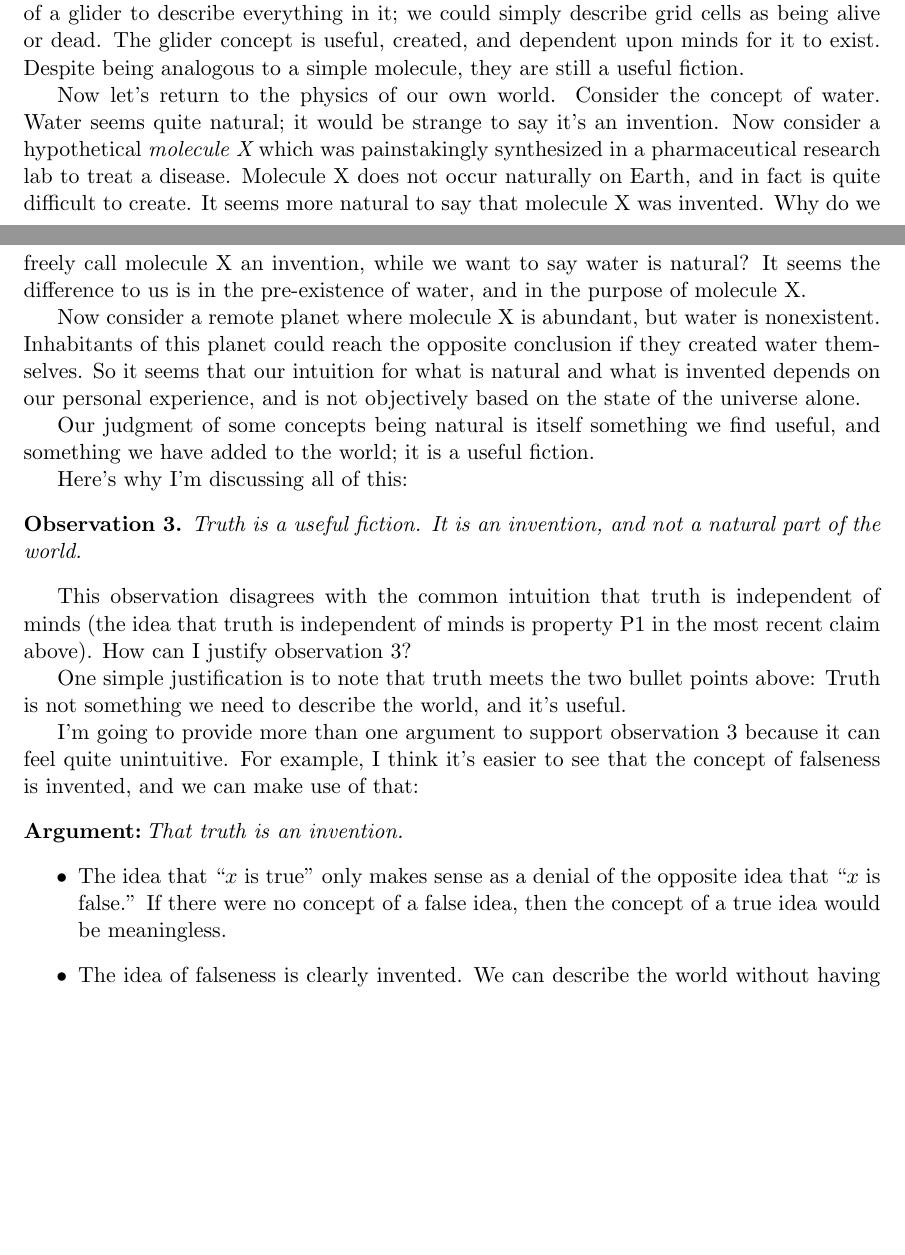
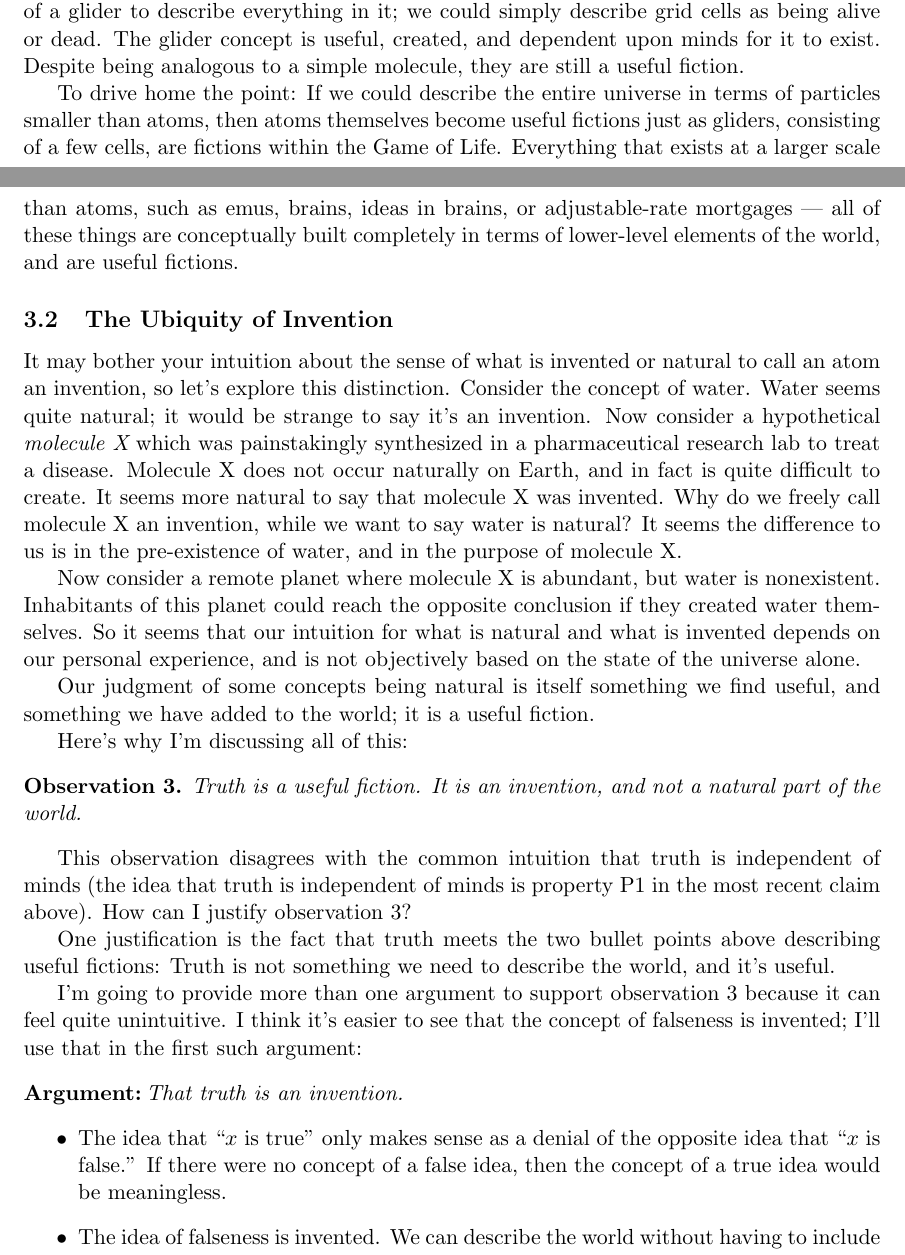
Before and after one commit to tylerneylon/truth, a LaTeX document (truth.tex): two parts of pages 16 and 17 of 47, joined at a grey line, cut so that both start at the same text, the shorter picture padded with empty space. Compiled offline with pdfLaTeX.

Commit message:
Update on Overleaf.

```diff
--- a/truth.tex
+++ b/truth.tex
@@ -1144,7 +1144,19 @@ The glider concept is useful, created, and dependent upon minds for it to
 exist. Despite being analogous to a simple molecule, they are still a useful
 fiction.
 
-Now let's return to the physics of our own world. Consider the concept of water.
+To drive home the point: If we could describe the entire universe in terms
+of particles smaller than atoms, then atoms themselves become useful fictions
+just as gliders, consisting of a few cells, are fictions within the Game of Life.
+Everything that exists at a larger scale than atoms, such as emus, brains, ideas in
+brains, or adjustable-rate mortgages --- all of these things are conceptually
+built completely in terms of lower-level elements of the world, and are useful
+fictions.
+
+\subsection{The Ubiquity of Invention}
+
+It may bother your intuition about the sense of what is invented or natural
+to call an atom an invention, so let's explore this distinction.
+Consider the concept of water.
 Water seems quite natural;
 it would be strange to say it's an invention.
 Now consider a hypothetical {\em molecule X} which was painstakingly synthesized
@@ -1181,13 +1193,15 @@ independent of minds (the idea that truth is independent of minds is
 property P1 in the most recent claim above).
 How can I justify observation \ref{o3}?
 
-One simple justification is to note that truth meets the two bullet points
-above: Truth is not something we need to describe the world, and it's useful.
+One justification is the fact that truth meets the two bullet points
+above describing useful fictions:
+Truth is not something we need to describe the world, and it's useful.
 
 I'm going to provide more than one argument to support observation \ref{o3}
 because it can feel quite unintuitive.
-For example, I think it's easier to see that the concept
-of falseness is invented, and we can make use of that:
+I think it's easier to see that the concept
+of falseness is invented; I'll use that
+in the first such argument:
 \begin{argt} That truth is an invention.
     \label{a2}
     \normalfont
@@ -1197,5 +1211,5 @@ of falseness is invented, and we can make use of that:
             opposite idea that ``$x$ is false.'' If there were no concept of a
             false idea, then the concept of a true idea would be meaningless.
         \item
-            The idea of falseness is clearly invented. We can describe
+            The idea of falseness is invented. We can describe
             the world without having to include the idea of falseness.
```
Also changed, not shown: truth.tex (16 more changed lines).
